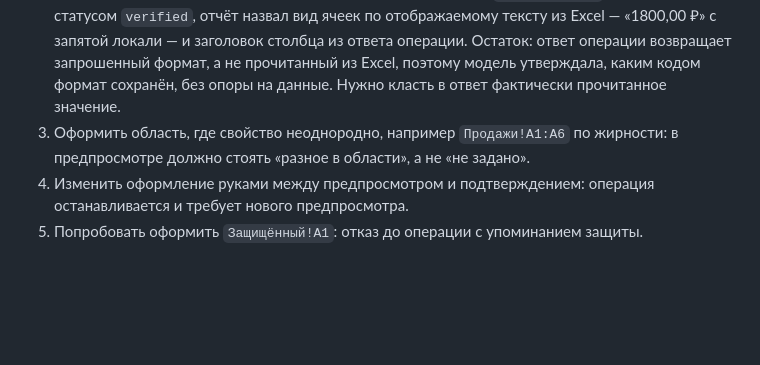
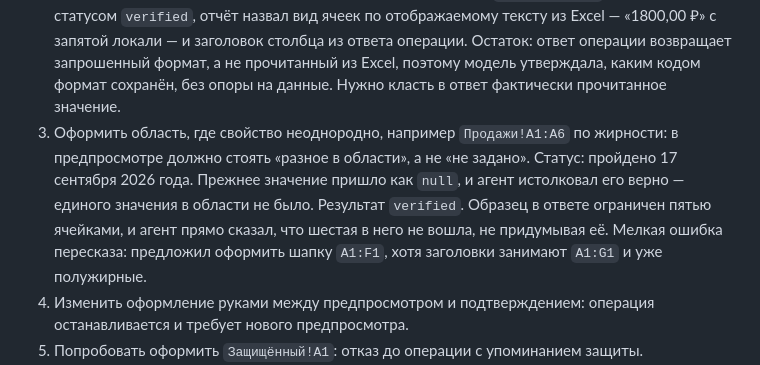
Before and after one commit to edgargew622-cloud/excel-ai-addin, a Markdown page: STAGE6_PROGRESS.md, the part around the change. GitHub-like rendering; blank space fills up the shorter version.

Commit message:
Проверка 3 оформления пройдена
Co-Authored-By: Claude Opus 5 <noreply@anthropic.com>

```diff
--- a/STAGE6_PROGRESS.md
+++ b/STAGE6_PROGRESS.md
@@ -38,6 +38,7 @@
    Статус: пройдено 17 сентября 2026 года после двух исправлений. Код `0.00 ₽` Excel сохранил как `0.00 \₽`, экранировав литерал, а буквальное сравнение объявило это расхождением и остановило задачу. Теперь литерал сводится к одному виду во всех равнозначных записях — как есть, через обратный слеш, в кавычках и с кодом языка вида `[$₽-419]`. Заодно найдено, что при такой остановке панель скрывала причину; теперь она выводится под строкой операции. Итоговая смена формата на `Продажи!F2:F6` прошла со статусом `verified`, отчёт назвал вид ячеек по отображаемому тексту из Excel — «1800,00 ₽» с запятой локали — и заголовок столбца из ответа операции.
    Остаток: ответ операции возвращает запрошенный формат, а не прочитанный из Excel, поэтому модель утверждала, каким кодом формат сохранён, без опоры на данные. Нужно класть в ответ фактически прочитанное значение.
 3. Оформить область, где свойство неоднородно, например `Продажи!A1:A6` по жирности: в предпросмотре должно стоять «разное в области», а не «не задано».
+   Статус: пройдено 17 сентября 2026 года. Прежнее значение пришло как `null`, и агент истолковал его верно — единого значения в области не было. Результат `verified`. Образец в ответе ограничен пятью ячейками, и агент прямо сказал, что шестая в него не вошла, не придумывая её. Мелкая ошибка пересказа: предложил оформить шапку `A1:F1`, хотя заголовки занимают `A1:G1` и уже полужирные.
 4. Изменить оформление руками между предпросмотром и подтверждением: операция останавливается и требует нового предпросмотра.
 5. Попробовать оформить `Защищённый!A1`: отказ до операции с упоминанием защиты.
 6. Оформить область с целью внутри объединения `A9:C9`: предупреждение об угле видно в предпросмотре.
```
